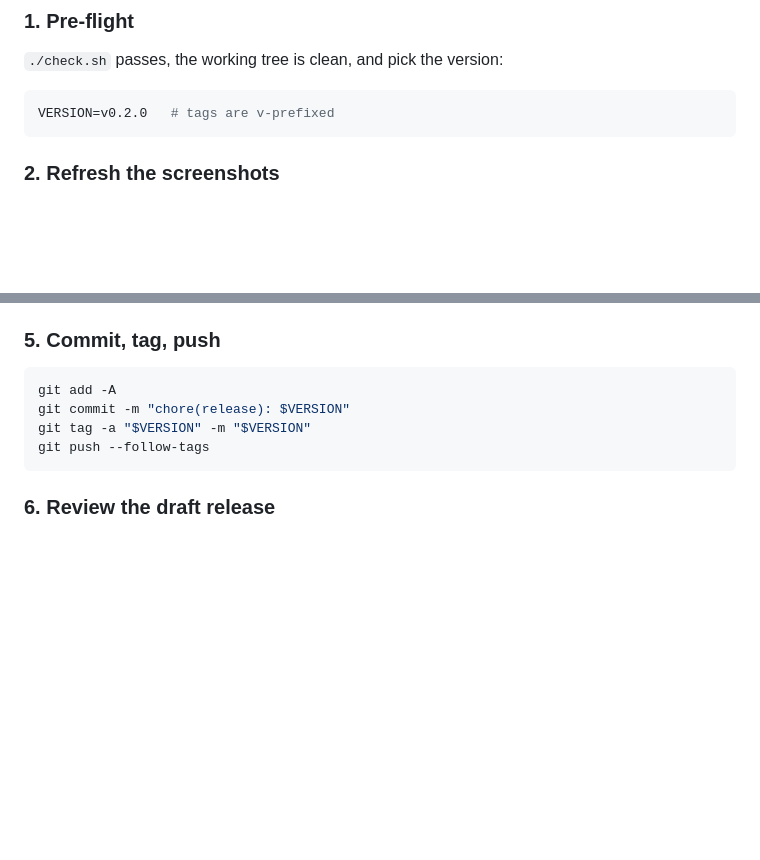
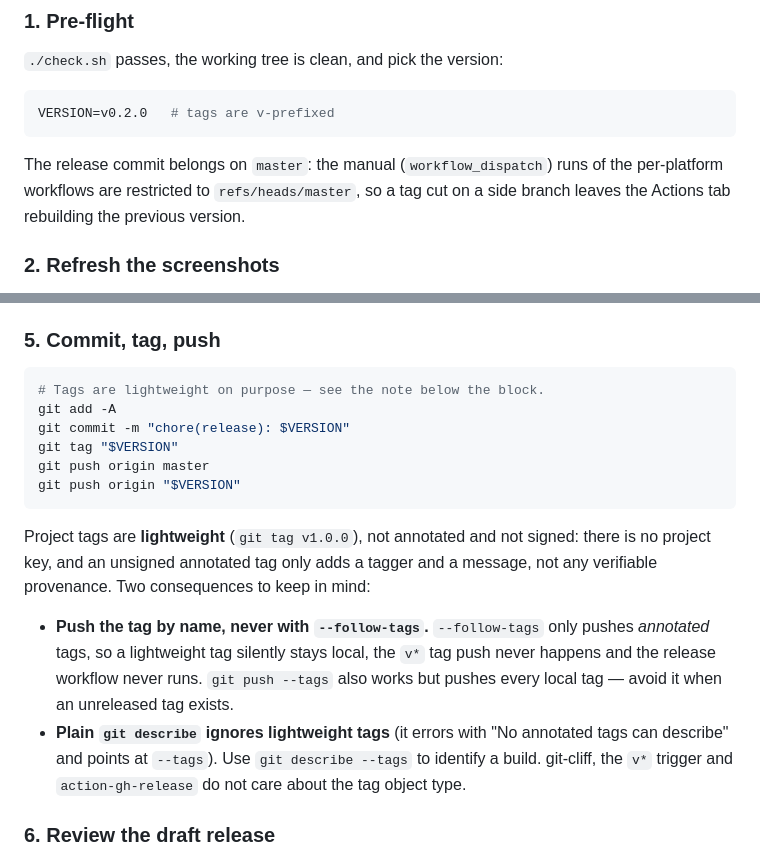
Before and after one commit to wigy-opensource-developer/markdown-blathy, a Markdown page: CONTRIBUTING.md, 2 parts joined by grey strips. GitHub-like rendering; blank space fills up the shorter version.

Commit message:
docs(release): document lightweight tags and the explicit tag push
There is no project signing key, and an unsigned annotated tag adds no
provenance a lightweight one lacks, so tags stay lightweight. Spell out
the two consequences: `git push --follow-tags` does not push them (so
the v* trigger never fires) and plain `git describe` ignores them.

Also record that the release commit belongs on master, because the
manual workflow_dispatch runs are restricted to refs/heads/master.

````diff
--- a/CONTRIBUTING.md
+++ b/CONTRIBUTING.md
@@ -91,6 +91,10 @@ M8 task 2), so they must be in the tagged commit.
 VERSION=v0.2.0   # tags are v-prefixed
 ```
 
+The release commit belongs on `master`: the manual (`workflow_dispatch`) runs
+of the per-platform workflows are restricted to `refs/heads/master`, so a tag
+cut on a side branch leaves the Actions tab rebuilding the previous version.
+
 ### 2. Refresh the screenshots
 
 Screenshots always come from the real binary — a mocked `render_preview`
@@ -149,11 +153,28 @@ Keep these in sync:
 ### 5. Commit, tag, push
 
 ```bash
+# Tags are lightweight on purpose — see the note below the block.
 git add -A
 git commit -m "chore(release): $VERSION"
-git tag -a "$VERSION" -m "$VERSION"
-git push --follow-tags
+git tag "$VERSION"
+git push origin master
+git push origin "$VERSION"
 ```
+
+Project tags are **lightweight** (`git tag v1.0.0`), not annotated and not
+signed: there is no project key, and an unsigned annotated tag only adds a
+tagger and a message, not any verifiable provenance. Two consequences to keep
+in mind:
+
+- **Push the tag by name, never with `--follow-tags`.** `--follow-tags` only
+  pushes *annotated* tags, so a lightweight tag silently stays local, the
+  `v*` tag push never happens and the release workflow never runs. `git push
+  --tags` also works but pushes every local tag — avoid it when an unreleased
+  tag exists.
+- **Plain `git describe` ignores lightweight tags** (it errors with "No
+  annotated tags can describe" and points at `--tags`). Use `git describe
+  --tags` to identify a build. git-cliff, the `v*` trigger and
+  `action-gh-release` do not care about the tag object type.
 
 ### 6. Review the draft release
 
````
